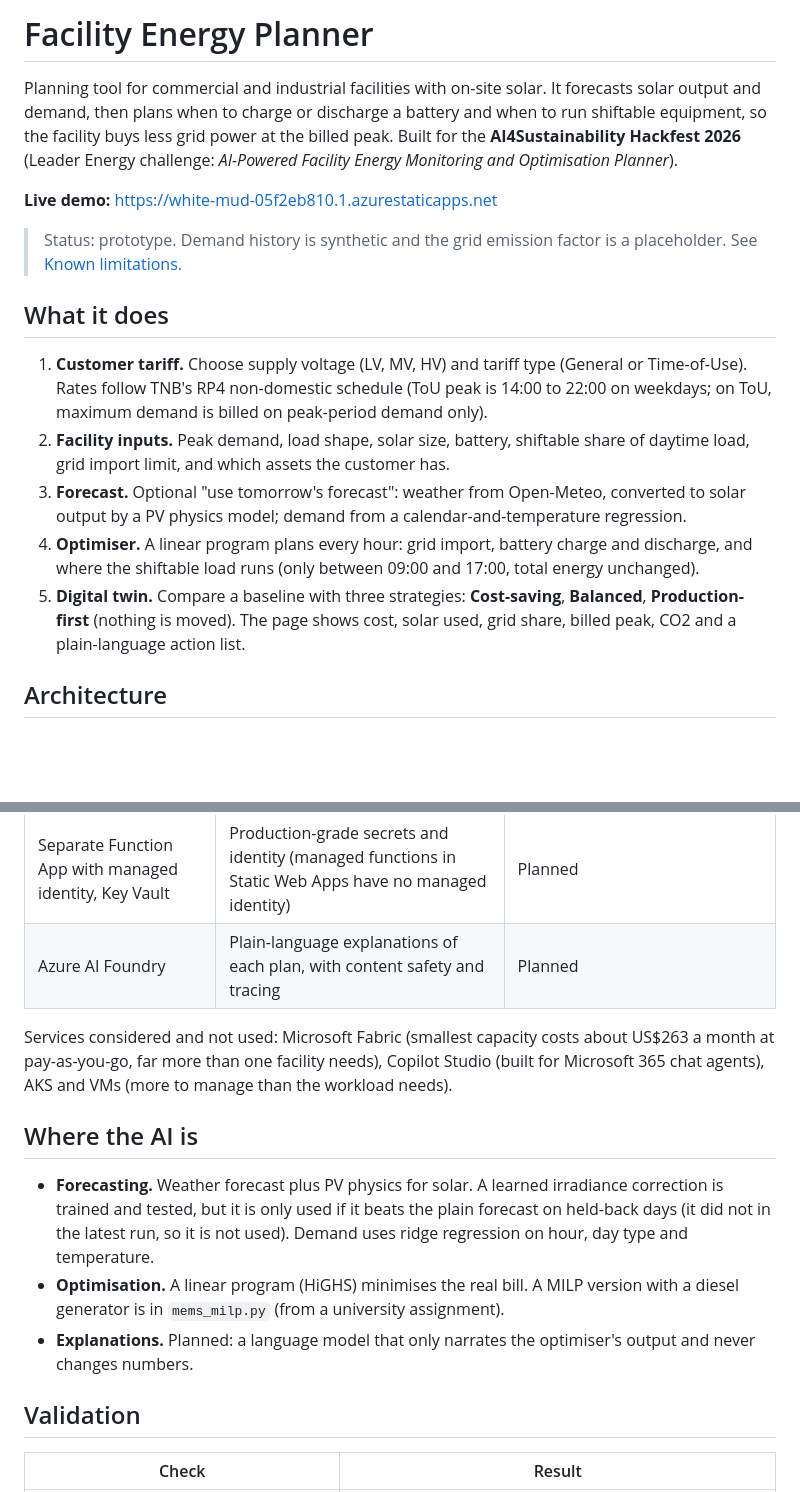
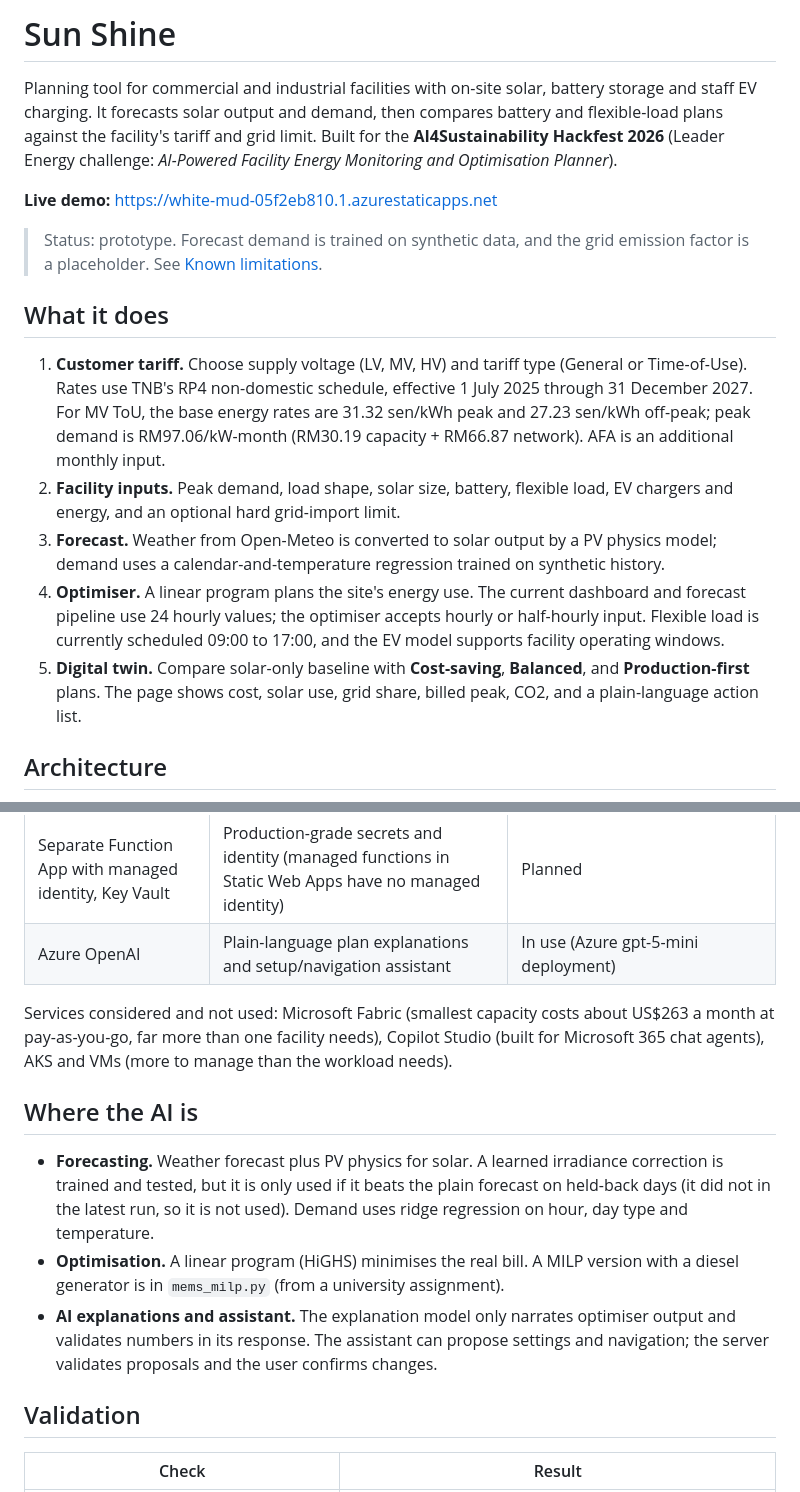
Before and after one commit to Gohn905/AI4, a Markdown page: README.md, 2 parts joined by grey strips. Rendered like a GitHub page; blank space fills up the shorter version.

````diff
--- a/README.md
+++ b/README.md
@@ -1,19 +1,21 @@
-# Facility Energy Planner
+# Sun Shine
 
-Planning tool for commercial and industrial facilities with on-site solar. It forecasts solar output and demand, then plans when to charge or discharge a battery and when to run shiftable equipment, so the facility buys less grid power at the billed peak. Built for the **AI4Sustainability Hackfest 2026** (Leader Energy challenge: *AI-Powered Facility Energy Monitoring and Optimisation Planner*).
+Planning tool for commercial and industrial facilities with on-site solar, battery storage and staff EV charging. It forecasts solar output and demand, then compares battery and flexible-load plans against the facility's tariff and grid limit. Built for the **AI4Sustainability Hackfest 2026** (Leader Energy challenge: *AI-Powered Facility Energy Monitoring and Optimisation Planner*).
 
 **Live demo:** https://white-mud-05f2eb810.1.azurestaticapps.net
 
-> Status: prototype. Demand history is synthetic and the grid emission factor is a placeholder. See [Known limitations](#known-limitations).
+> Status: prototype. Forecast demand is trained on synthetic data, and the grid emission factor is a placeholder. See [Known limitations](#known-limitations).
 
 ## What it does
-1. **Customer tariff.** Choose supply voltage (LV, MV, HV) and tariff type (General or Time-of-Use). Rates follow TNB's RP4 non-domestic schedule (ToU peak is 14:00 to 22:00 on weekdays; on ToU, maximum demand is billed on peak-period demand only).
-2. **Facility inputs.** Peak demand, load shape, solar size, battery, shiftable share of daytime load, grid import limit, and which assets the customer has.
-3. **Forecast.** Optional "use tomorrow's forecast": weather from Open-Meteo, converted to solar output by a PV physics model; demand from a calendar-and-temperature regression.
-4. **Optimiser.** A linear program plans every hour: grid import, battery charge and discharge, and where the shiftable load runs (only between 09:00 and 17:00, total energy unchanged).
-5. **Digital twin.** Compare a baseline with three strategies: **Cost-saving**, **Balanced**, **Production-first** (nothing is moved). The page shows cost, solar used, grid share, billed peak, CO2 and a plain-language action list.
+
+1. **Customer tariff.** Choose supply voltage (LV, MV, HV) and tariff type (General or Time-of-Use). Rates use TNB's RP4 non-domestic schedule, effective 1 July 2025 through 31 December 2027. For MV ToU, the base energy rates are 31.32 sen/kWh peak and 27.23 sen/kWh off-peak; peak demand is RM97.06/kW-month (RM30.19 capacity + RM66.87 network). AFA is an additional monthly input.
+2. **Facility inputs.** Peak demand, load shape, solar size, battery, flexible load, EV chargers and energy, and an optional hard grid-import limit.
+3. **Forecast.** Weather from Open-Meteo is converted to solar output by a PV physics model; demand uses a calendar-and-temperature regression trained on synthetic history.
+4. **Optimiser.** A linear program plans the site's energy use. The current dashboard and forecast pipeline use 24 hourly values; the optimiser accepts hourly or half-hourly input. Flexible load is currently scheduled 09:00 to 17:00, and the EV model supports facility operating windows.
+5. **Digital twin.** Compare solar-only baseline with **Cost-saving**, **Balanced**, and **Production-first** plans. The page shows cost, solar use, grid share, billed peak, CO2, and a plain-language action list.
 
 ## Architecture
+
 ```mermaid
 flowchart LR
   U[Browser] --> SWA[Azure Static Web Apps<br/>page + sign-in]
@@ -31,16 +33,18 @@ flowchart LR
 | Azure Table Storage | Audit log of every optimiser and forecast call | In code, active when `AUDIT_STORAGE_CONNECTION` is set |
 | Application Insights | Monitoring and traces | Planned |
 | Separate Function App with managed identity, Key Vault | Production-grade secrets and identity (managed functions in Static Web Apps have no managed identity) | Planned |
-| Azure AI Foundry | Plain-language explanations of each plan, with content safety and tracing | Planned |
+| Azure OpenAI | Plain-language plan explanations and setup/navigation assistant | In use (Azure gpt-5-mini deployment) |
 
 Services considered and not used: Microsoft Fabric (smallest capacity costs about US$263 a month at pay-as-you-go, far more than one facility needs), Copilot Studio (built for Microsoft 365 chat agents), AKS and VMs (more to manage than the workload needs).
 
 ## Where the AI is
+
 - **Forecasting.** Weather forecast plus PV physics for solar. A learned irradiance correction is trained and tested, but it is only used if it beats the plain forecast on held-back days (it did not in the latest run, so it is not used). Demand uses ridge regression on hour, day type and temperature.
 - **Optimisation.** A linear program (HiGHS) minimises the real bill. A MILP version with a diesel generator is in `mems_milp.py` (from a university assignment).
-- **Explanations.** Planned: a language model that only narrates the optimiser's output and never changes numbers.
+- **AI explanations and assistant.** The explanation model only narrates optimiser output and validates numbers in its response. The assistant can propose settings and navigation; the server validates proposals and the user confirms changes.
 
 ## Validation
+
 | Check | Result |
 |---|---|
 | `mems_milp.py` against the course case study (2006 tariff window) | RM 7,270.09 without diesel and RM 7,125.34 with diesel, both reproduced exactly |
````
Also changed, not shown: other parts of README.md (+13 -8 lines).
